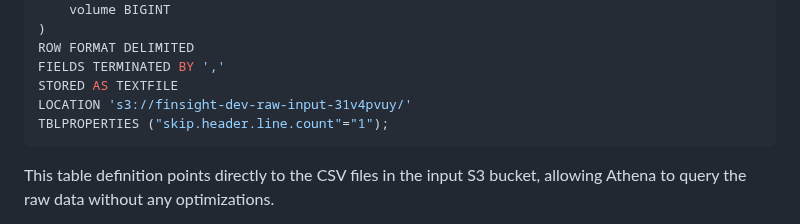
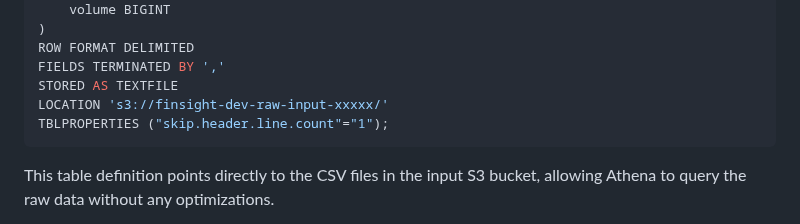
Before and after one commit to aaronspence31/FinSight, a Markdown page: README.md, the part around the change. Rendered like a GitHub page.

````diff
--- a/README.md
+++ b/README.md
@@ -57,7 +57,7 @@ CREATE EXTERNAL TABLE IF NOT EXISTS raw_stock_data (
 ROW FORMAT DELIMITED
 FIELDS TERMINATED BY ','
 STORED AS TEXTFILE
-LOCATION 's3://finsight-dev-raw-input-31v4pvuy/'
+LOCATION 's3://finsight-dev-raw-input-xxxxx/'
 TBLPROPERTIES ("skip.header.line.count"="1");
 ```
 
````
